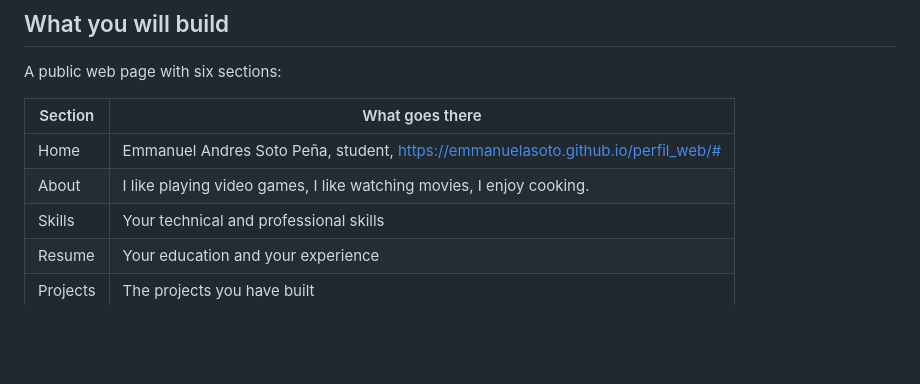
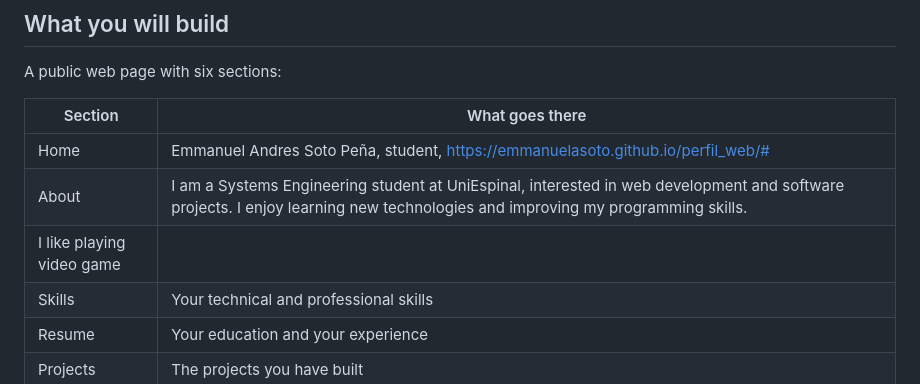
Before and after one commit to EmmanuelAsoto/perfil_web, a Markdown page: README.md, the part around the change. GitHub-like rendering; blank space fills up the shorter version.

Commit message:
Revise About section in README.md
Updated the About section to reflect current interests and studies.

```diff
--- a/README.md
+++ b/README.md
@@ -14,7 +14,8 @@ A public web page with six sections:
 | Section | What goes there |
 |---|---|
 | Home |Emmanuel Andres Soto Peña, student, https://emmanuelasoto.github.io/perfil_web/# |
-| About | I like playing video games, I like watching movies, I enjoy cooking. |
+| About | I am a Systems Engineering student at UniEspinal, interested in web development and software projects. I enjoy learning new technologies and improving my programming skills.
+I like playing video game |
 | Skills | Your technical and professional skills |
 | Resume | Your education and your experience |
 | Projects | The projects you have built |
```
